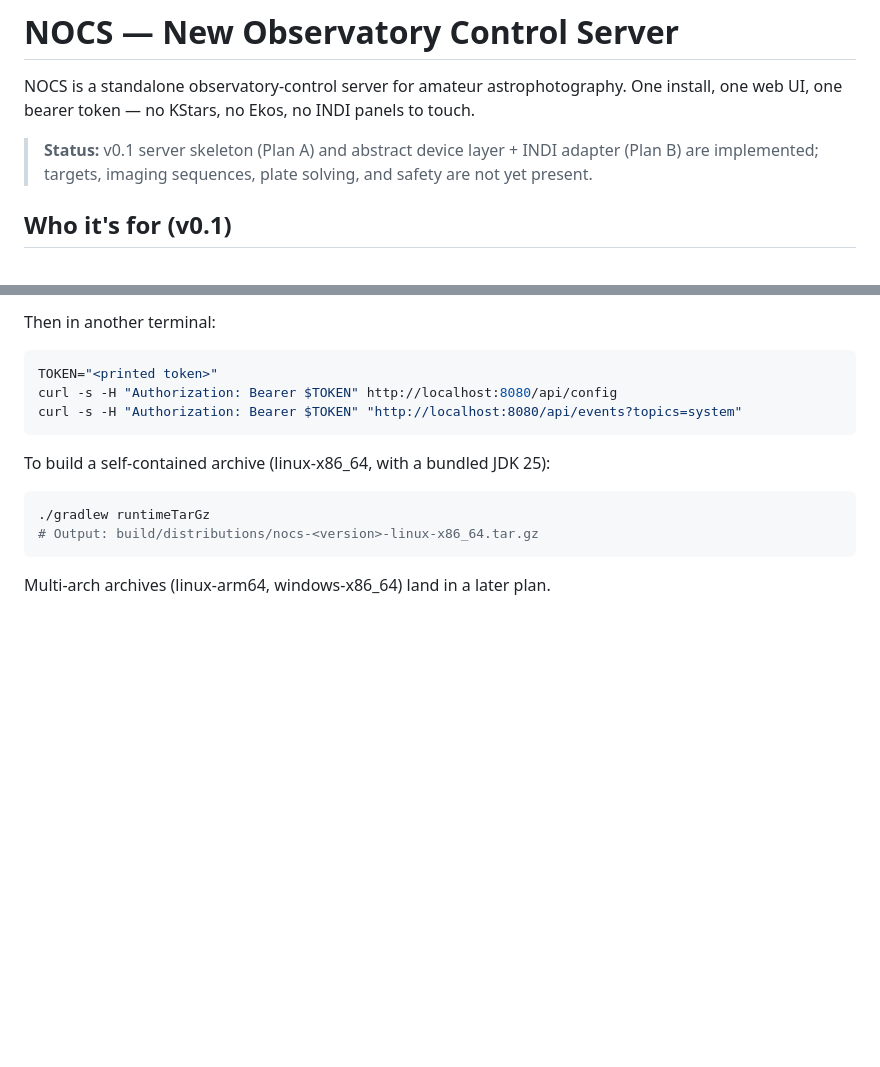
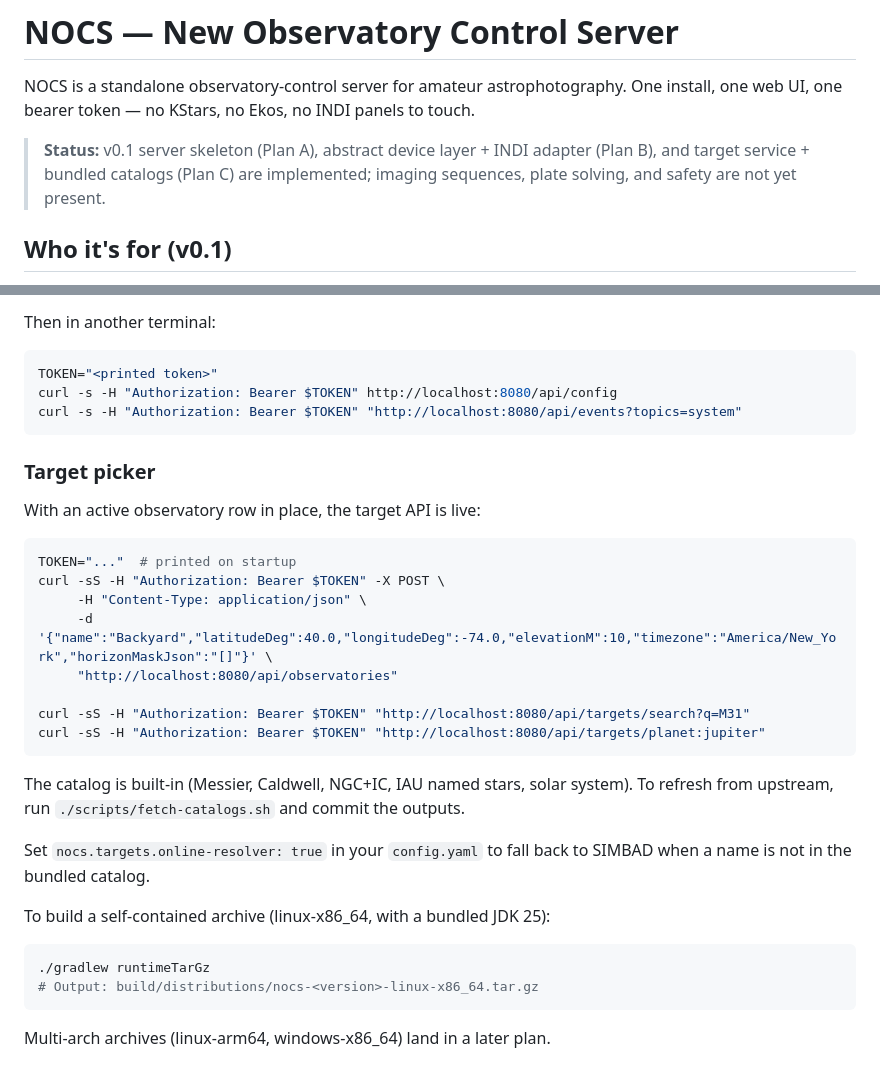
Before and after one commit to jorjazo/nocs, a Markdown page: README.md, 2 parts joined by grey strips. Rendered like a GitHub page; blank space fills up the shorter version.

Commit message:
docs: document Plan C targets API and update decomposition status
Made-with: Cursor

````diff
--- a/README.md
+++ b/README.md
@@ -2,7 +2,7 @@
 
 NOCS is a standalone observatory-control server for amateur astrophotography. One install, one web UI, one bearer token — no KStars, no Ekos, no INDI panels to touch.
 
-> **Status:** v0.1 server skeleton (Plan A) and abstract device layer + INDI adapter (Plan B) are implemented; targets, imaging sequences, plate solving, and safety are not yet present.
+> **Status:** v0.1 server skeleton (Plan A), abstract device layer + INDI adapter (Plan B), and target service + bundled catalogs (Plan C) are implemented; imaging sequences, plate solving, and safety are not yet present.
 
 ## Who it's for (v0.1)
 
@@ -68,6 +68,25 @@ curl -s -H "Authorization: Bearer $TOKEN" http://localhost:8080/api/config
 curl -s -H "Authorization: Bearer $TOKEN" "http://localhost:8080/api/events?topics=system"
 ```
 
+### Target picker
+
+With an active observatory row in place, the target API is live:
+
+```bash
+TOKEN="..."  # printed on startup
+curl -sS -H "Authorization: Bearer $TOKEN" -X POST \
+     -H "Content-Type: application/json" \
+     -d '{"name":"Backyard","latitudeDeg":40.0,"longitudeDeg":-74.0,"elevationM":10,"timezone":"America/New_York","horizonMaskJson":"[]"}' \
+     "http://localhost:8080/api/observatories"
+
+curl -sS -H "Authorization: Bearer $TOKEN" "http://localhost:8080/api/targets/search?q=M31"
+curl -sS -H "Authorization: Bearer $TOKEN" "http://localhost:8080/api/targets/planet:jupiter"
+```
+
+The catalog is built-in (Messier, Caldwell, NGC+IC, IAU named stars, solar system). To refresh from upstream, run `./scripts/fetch-catalogs.sh` and commit the outputs.
+
+Set `nocs.targets.online-resolver: true` in your `config.yaml` to fall back to SIMBAD when a name is not in the bundled catalog.
+
 To build a self-contained archive (linux-x86_64, with a bundled JDK 25):
 
 ```bash
````
